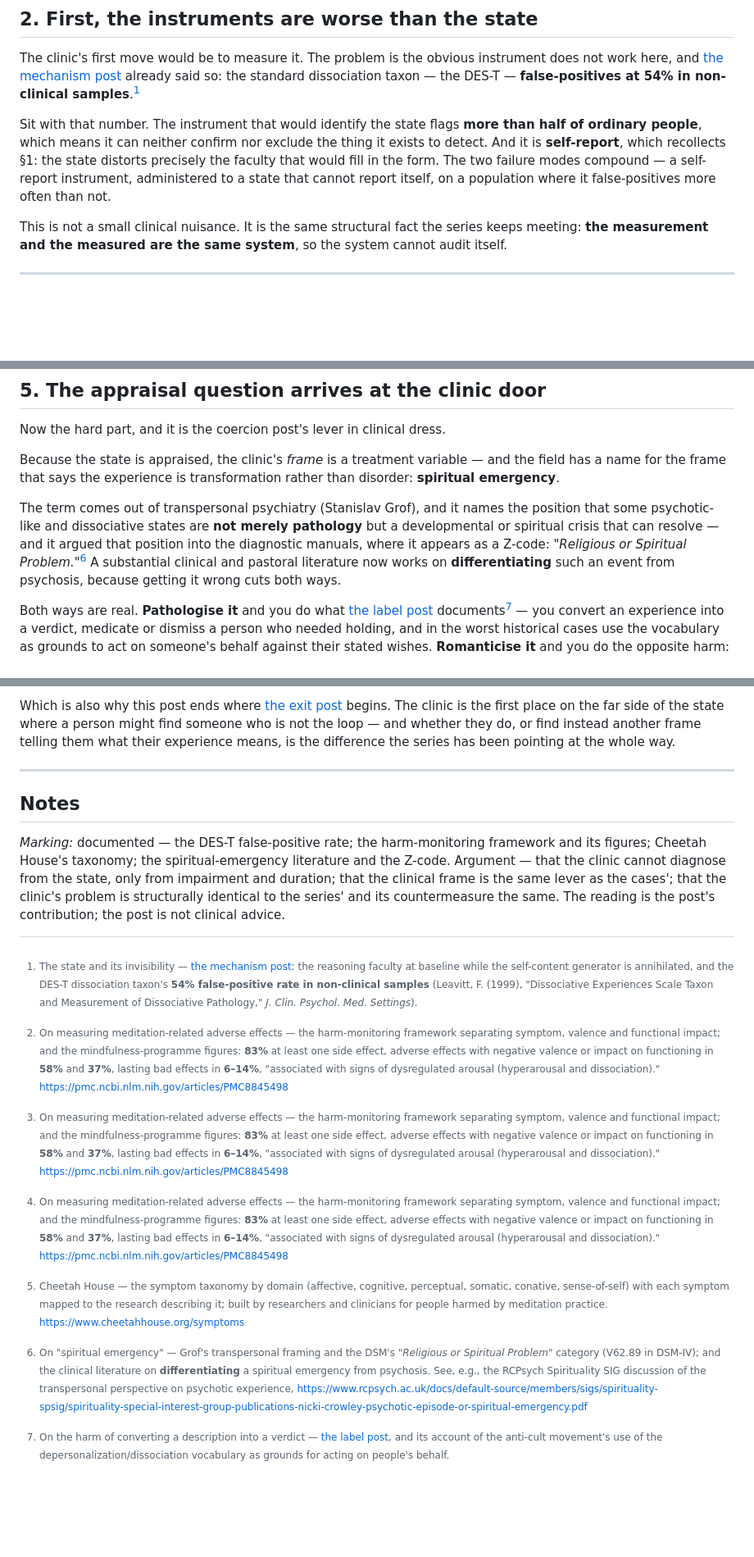
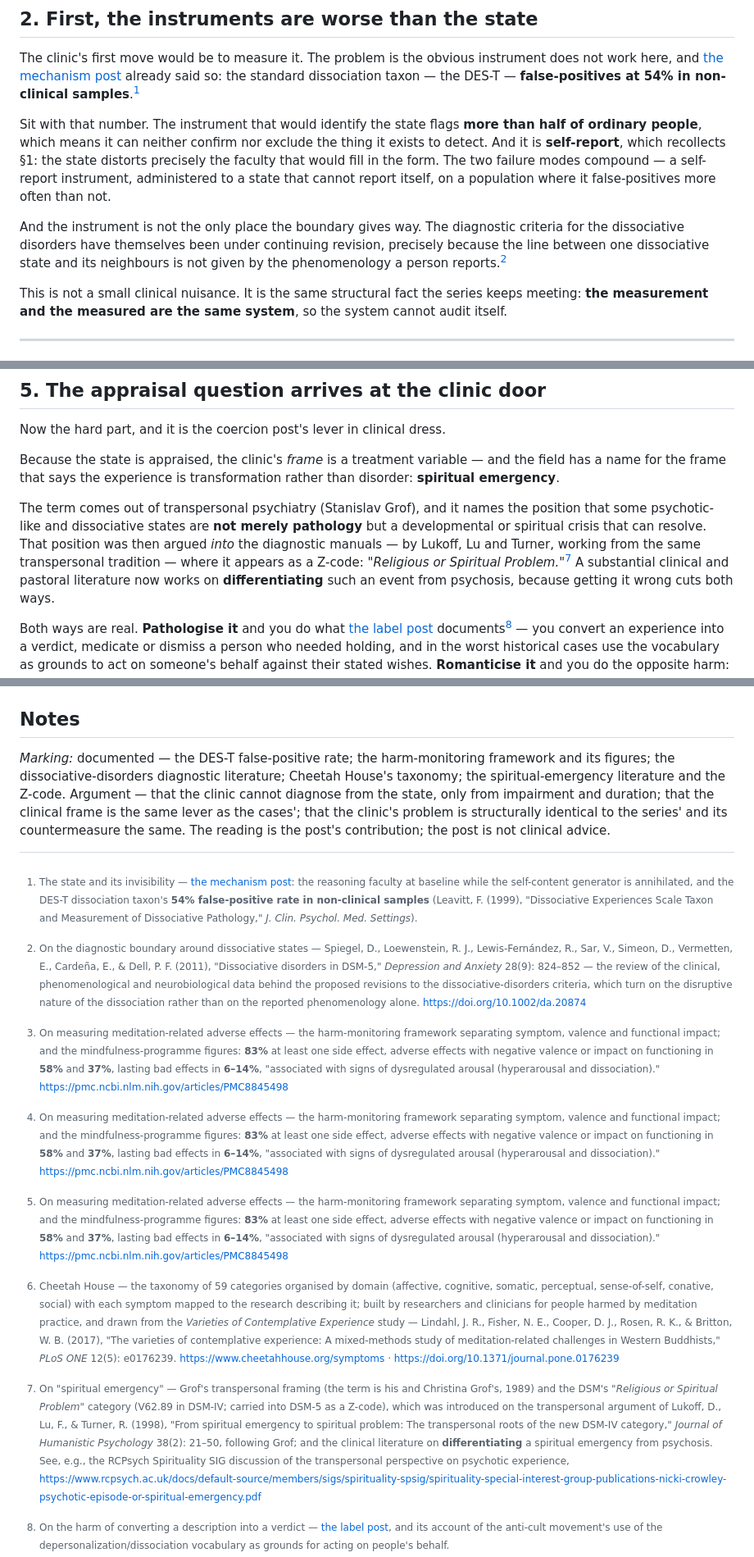
Before and after one commit to jmars/blog.jaye.ch, a Markdown page: content/the-differential.md, 3 parts joined by grey strips. Shown at 82% size. GitHub-like rendering; blank space fills up the shorter version.

```diff
--- a/content/the-differential.md
+++ b/content/the-differential.md
@@ -46,6 +46,11 @@ people**, which means it can neither confirm nor exclude the thing it exists to
 form. The two failure modes compound — a self-report instrument, administered to a state that cannot
 report itself, on a population where it false-positives more often than not.
 
+And the instrument is not the only place the boundary gives way. The diagnostic criteria for the
+dissociative disorders have themselves been under continuing revision, precisely because the line
+between one dissociative state and its neighbours is not given by the phenomenology a person
+reports.[^diff]
+
 This is not a small clinical nuisance. It is the same structural fact the series keeps meeting: **the
 measurement and the measured are the same system**, so the system cannot audit itself.
 
@@ -116,8 +121,9 @@ name for the frame that says the experience is transformation rather than disord
 
 The term comes out of transpersonal psychiatry (Stanislav Grof), and it names the position that some
 psychotic-like and dissociative states are **not merely pathology** but a developmental or spiritual
-crisis that can resolve — and it argued that position into the diagnostic manuals, where it appears as
-a Z-code: *"Religious or Spiritual Problem."*[^spiritual] A substantial clinical and pastoral
+crisis that can resolve. That position was then argued *into* the diagnostic manuals — by Lukoff, Lu
+and Turner, working from the same transpersonal tradition — where it appears as a Z-code: *"Religious
+or Spiritual Problem."*[^spiritual] A substantial clinical and pastoral
 literature now works on **differentiating** such an event from psychosis, because getting it wrong cuts
 both ways.
 
@@ -200,14 +206,28 @@ side effect, adverse effects with negative valence or impact on functioning in *
 lasting bad effects in **6–14%**, "associated with signs of dysregulated arousal (hyperarousal and
 dissociation)." https://pmc.ncbi.nlm.nih.gov/articles/PMC8845498
 
-[^cheetah]: Cheetah House — the symptom taxonomy by domain (affective, cognitive, perceptual, somatic,
-conative, sense-of-self) with each symptom mapped to the research describing it; built by researchers
-and clinicians for people harmed by meditation practice. https://www.cheetahhouse.org/symptoms
+[^cheetah]: Cheetah House — the taxonomy of 59 categories organised by domain (affective, cognitive,
+somatic, perceptual, sense-of-self, conative, social) with each symptom mapped to the research
+describing it; built by researchers and clinicians for people harmed by meditation practice, and
+drawn from the *Varieties of Contemplative Experience* study — Lindahl, J. R., Fisher, N. E., Cooper,
+D. J., Rosen, R. K., & Britton, W. B. (2017), "The varieties of contemplative experience: A
+mixed-methods study of meditation-related challenges in Western Buddhists," *PLoS ONE* 12(5):
+e0176239. https://www.cheetahhouse.org/symptoms · https://doi.org/10.1371/journal.pone.0176239
 
-[^spiritual]: On "spiritual emergency" — Grof's transpersonal framing and the DSM's *"Religious or
-Spiritual Problem"* category (V62.89 in DSM-IV); and the clinical literature on **differentiating** a
-spiritual emergency from psychosis. See, e.g., the RCPsych Spirituality SIG discussion of the
-transpersonal perspective on psychotic experience,
+[^diff]: On the diagnostic boundary around dissociative states — Spiegel, D., Loewenstein, R. J.,
+Lewis-Fernández, R., Sar, V., Simeon, D., Vermetten, E., Cardeña, E., & Dell, P. F. (2011),
+"Dissociative disorders in DSM-5," *Depression and Anxiety* 28(9): 824–852 — the review of the
+clinical, phenomenological and neurobiological data behind the proposed revisions to the
+dissociative-disorders criteria, which turn on the disruptive nature of the dissociation rather than
+on the reported phenomenology alone. https://doi.org/10.1002/da.20874
+
+[^spiritual]: On "spiritual emergency" — Grof's transpersonal framing (the term is his and Christina
+Grof's, 1989) and the DSM's *"Religious or Spiritual Problem"* category (V62.89 in DSM-IV; carried
+into DSM-5 as a Z-code), which was introduced on the transpersonal argument of Lukoff, D., Lu, F., &
+Turner, R. (1998), "From spiritual emergency to spiritual problem: The transpersonal roots of the new
+DSM-IV category," *Journal of Humanistic Psychology* 38(2): 21–50, following Grof; and the clinical
+literature on **differentiating** a spiritual emergency from psychosis. See, e.g., the RCPsych
+Spirituality SIG discussion of the transpersonal perspective on psychotic experience,
 https://www.rcpsych.ac.uk/docs/default-source/members/sigs/spirituality-spsig/spirituality-special-interest-group-publications-nicki-crowley-psychotic-episode-or-spiritual-emergency.pdf
 
 [^label]: On the harm of converting a description into a verdict — [the label post](/the-label/), and
@@ -215,7 +235,8 @@ its account of the anti-cult movement's use of the depersonalization/dissociatio
 grounds for acting on people's behalf.
 
 *Marking:* documented — the DES-T false-positive rate; the harm-monitoring framework and its figures;
-Cheetah House's taxonomy; the spiritual-emergency literature and the Z-code. Argument — that the clinic
+the dissociative-disorders diagnostic literature; Cheetah House's taxonomy; the spiritual-emergency
+literature and the Z-code. Argument — that the clinic
 cannot diagnose from the state, only from impairment and duration; that the clinical frame is the same
 lever as the cases'; that the clinic's problem is structurally identical to the series' and its
 countermeasure the same. The reading is the post's contribution; the post is not clinical advice.
```
Also changed, not shown: other parts of content/the-differential.md (+2 -2 lines), content/after-the-room.md (+38 -24 lines), content/set-and-setting.md (+49 -22 lines).
